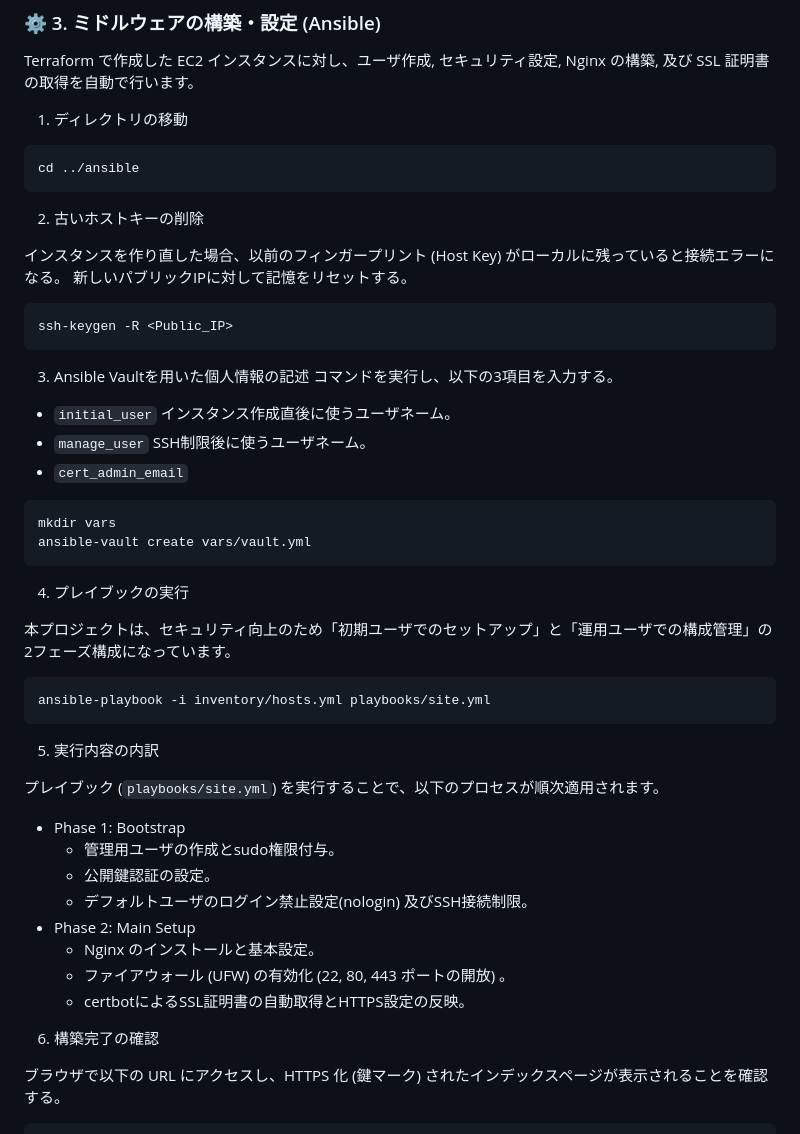
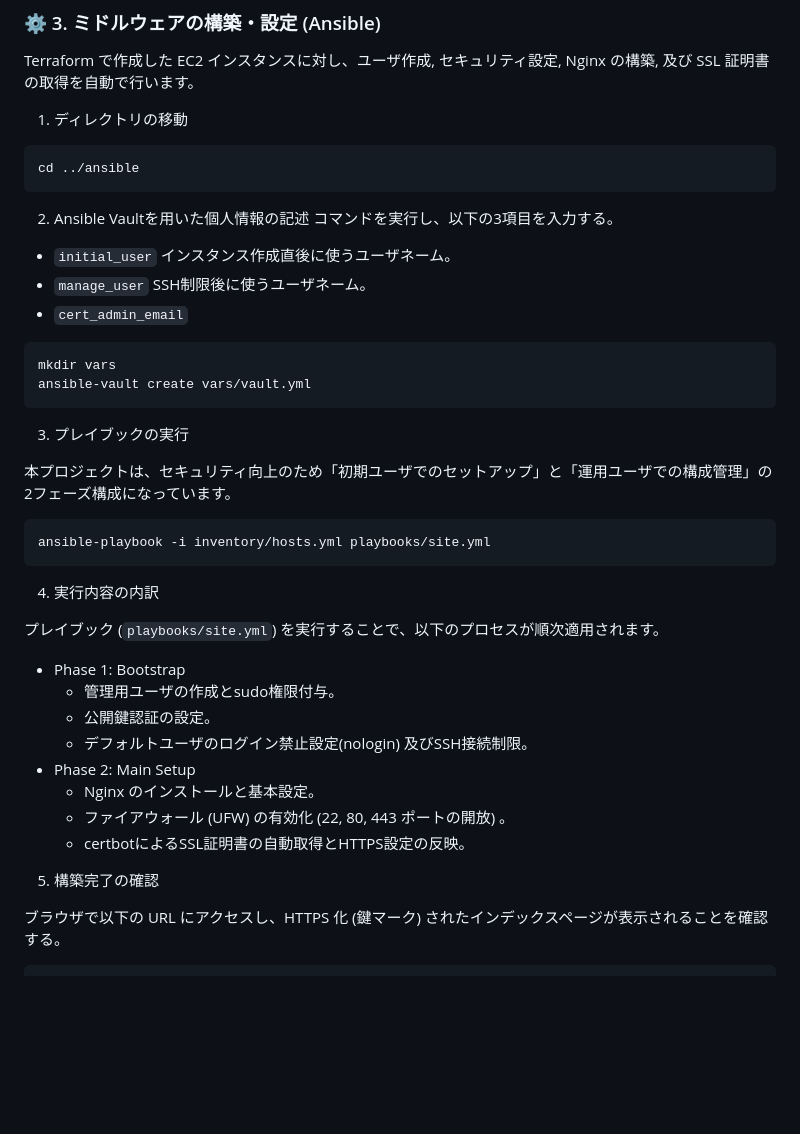
Before and after one commit to Samemaru07/aws-secure-iac, a Markdown page: README.md, the part around one of its changes. Drawn GitHub-style; blank space fills up the shorter version.

Commit message:
docs(README): ドキュメントファイルにアーキテクチャ図を追加。また、Ansible に記載があり不要な `ssh-keygen -R` の記述を削除。

````diff
--- a/README.md
+++ b/README.md
@@ -141,16 +143,7 @@ Terraform で作成した EC2 インスタンスに対し、ユーザ作成, セ
 cd ../ansible
 ```
 
-2. 古いホストキーの削除
-
-インスタンスを作り直した場合、以前のフィンガープリント (Host Key) がローカルに残っていると接続エラーになる。
-新しいパブリックIPに対して記憶をリセットする。
-
-```bash
-ssh-keygen -R <Public_IP>
-```
-
-3. Ansible Vaultを用いた個人情報の記述
+2. Ansible Vaultを用いた個人情報の記述
    コマンドを実行し、以下の3項目を入力する。
 
 - `initial_user`
@@ -164,7 +157,7 @@ mkdir vars
 ansible-vault create vars/vault.yml
 ```
 
-4. プレイブックの実行
+3. プレイブックの実行
 
 本プロジェクトは、セキュリティ向上のため「初期ユーザでのセットアップ」と「運用ユーザでの構成管理」の2フェーズ構成になっています。
 
@@ -172,7 +165,7 @@ ansible-vault create vars/vault.yml
 ansible-playbook -i inventory/hosts.yml playbooks/site.yml
 ```
 
-5. 実行内容の内訳
+4. 実行内容の内訳
 
 プレイブック (`playbooks/site.yml`) を実行することで、以下のプロセスが順次適用されます。
 
@@ -185,7 +178,7 @@ ansible-playbook -i inventory/hosts.yml playbooks/site.yml
     - ファイアウォール (UFW) の有効化 (22, 80, 443 ポートの開放) 。
     - certbotによるSSL証明書の自動取得とHTTPS設定の反映。
 
-6. 構築完了の確認
+5. 構築完了の確認
 
 ブラウザで以下の URL にアクセスし、HTTPS 化 (鍵マーク) されたインデックスページが表示されることを確認する。
 
````
Also changed, not shown: other parts of README.md (+2 -0 lines), README.en.md (+8 -15 lines).
